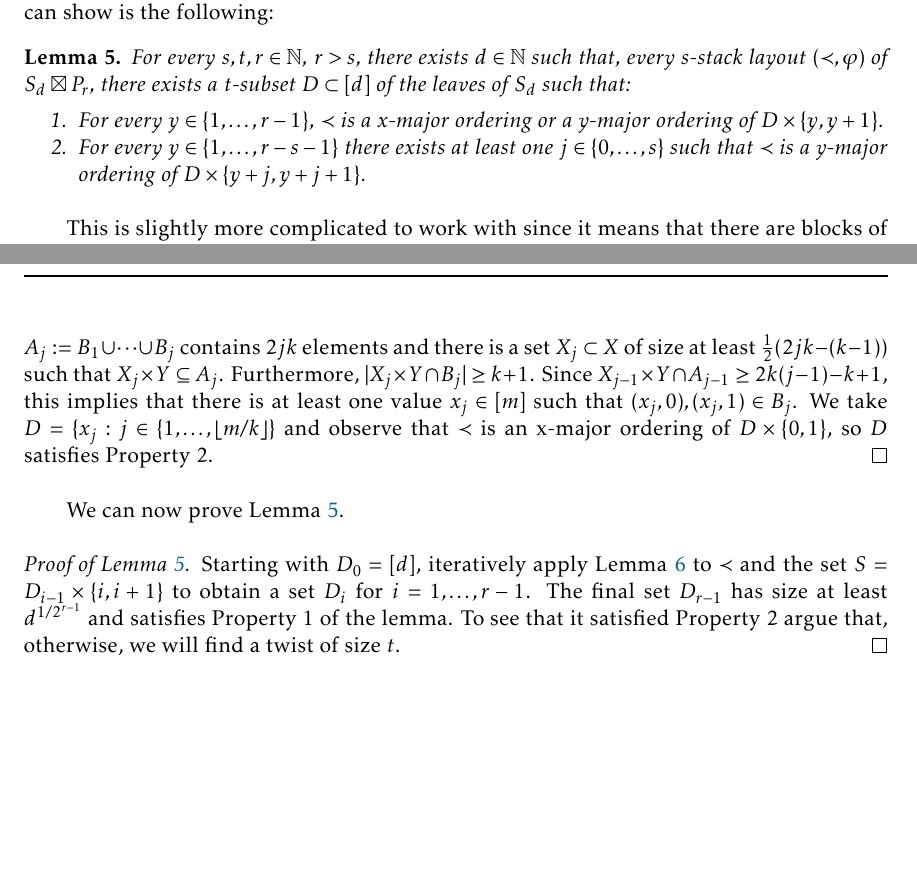
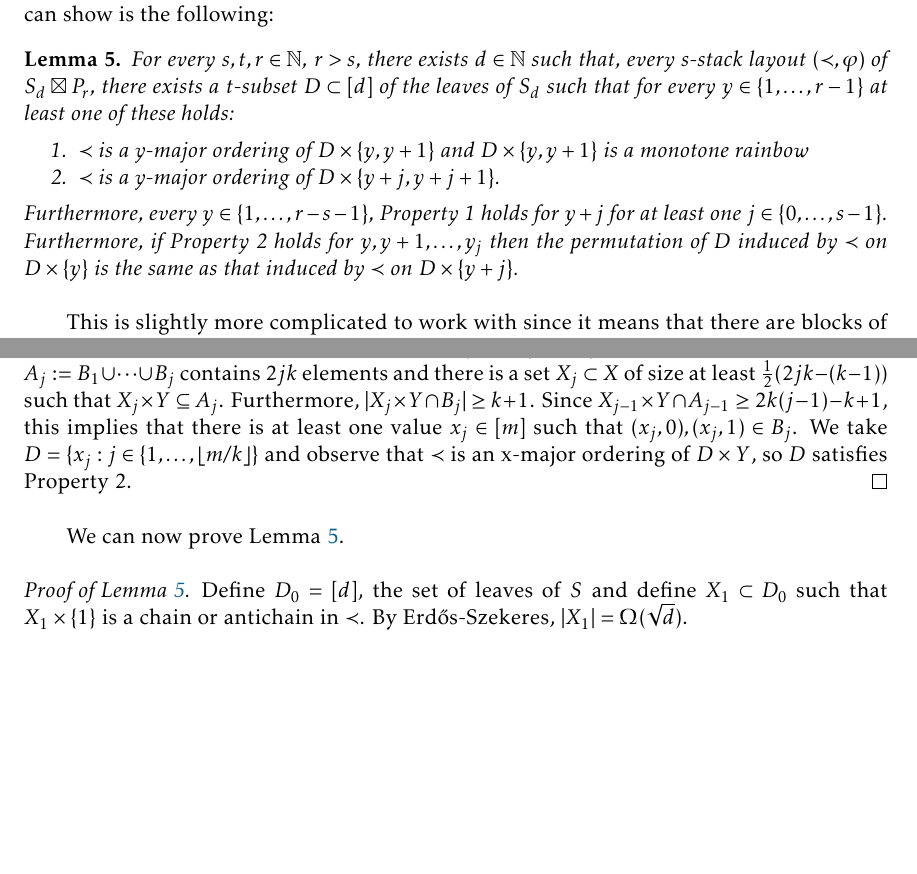
Before and after one commit to patmorin/sn-vs-qn, a LaTeX document (notes.tex): two parts of pages 3 and 4 of 4, joined at a grey line, cut so that both start at the same text, the shorter picture padded with empty space. Compiled offline with pdfLaTeX.

Commit message:
Slogging away.....

```diff
--- a/notes.tex
+++ b/notes.tex
@@ -92,11 +92,12 @@ Now we can proceed the same way on the depth-1 nodes of $T'$.  Note that, for ea
 Unfortunately, \lemref{major} (and therefore \lemref{star}) is not quite correct.  The best we can show is the following:
 
 \begin{lem}\lemlabel{star-ii}
-  For every $s,t,r\in\N$, $r>s$, there exists $d\in\N$ such that, every $s$-stack layout $(\prec,\varphi)$ of $S_d\boxtimes P_r$, there exists a $t$-subset $D\subset[d]$ of the leaves of $S_d$ such that:
+  For every $s,t,r\in\N$, $r>s$, there exists $d\in\N$ such that, every $s$-stack layout $(\prec,\varphi)$ of $S_d\boxtimes P_r$, there exists a $t$-subset $D\subset[d]$ of the leaves of $S_d$ such that for every $y\in\{1,\ldots,r-1\}$ at least one of these holds:
   \begin{compactenum}
-    \item For every $y\in\{1,\ldots,r-1\}$, $\prec$ is a x-major ordering or a y-major ordering of $D\times\{y,y+1\}$.
-    \item For every $y\in\{1,\ldots,r-s-1\}$ there exists at least one $j\in\{0,\ldots,s\}$ such that $\prec$ is a y-major ordering of $D\times\{y+j,y+j+1\}$.
+    \item $\prec$ is a y-major ordering of $D\times\{y,y+1\}$ and $D\times\{y,y+1\}$ is a monotone rainbow
+    \item $\prec$ is a y-major ordering of $D\times\{y+j,y+j+1\}$.
   \end{compactenum}
+  Furthermore, every $y\in\{1,\ldots,r-s-1\}$, Property~1 holds for $y+j$ for at least one $j\in\{0,\ldots,s-1\}$.  Furthermore, if Property~2 holds for $y,y+1,\ldots,y_j$ then the permutation of $D$ induced by $\prec$ on $D\times\{y\}$ is the same as that induced by $\prec$ on $D\times\{y+j\}$.
 \end{lem}
 
 This is slightly more complicated to work with since it means that there are blocks of $y$ values such that $\prec$ is an x-major ordering of $D\times\{y,y+1,\ldots,y+r\}$.  This makes it trickier to control the placement of the children of $\{x\}\times\{y,y+1,\ldots,y+r\}$. What we can show, though, is that for most $x$, at least one of $(x,y),(x,y+1)\ldots,(x,y+r)$ has no child that is not an angel.  (Note to self: Look out for the possibility that $D\times\{y\}$ and $D\times\{y+2\}$ overlap/interleave even though $D\times\{y\}$ and $D\times\{y+1\}$ are disjoint.)
@@ -116,11 +117,11 @@ We can prove \lemref{star-ii} using the following lemma:
 \begin{proof}
   For each $i\in\{0,\ldots,2m\}$ let $S_i$ denote the first $i$ elements of $S$ in $\prec$ order.  Suppose there exists a value $i$ and set $Z\subseteq S_i$, $|Z|=k$ such that, for every $(x,y)\in Z$, $(x,1-y)\not\in S_i$.  Then for some $b\in\{0,1\}$, the set $Z_b=\{(x,y)\in Z: y=b\}$ has size at least $k/2$.  We take $D=\{x : (x,y)\in Z_b\}$ and observe that $\prec$ is a y-major ordering of $D\times\{0,1\}$, so $D$ satisfies Property~1.
 
-  If there is no such $i$ and $Z$, then partition the first $k\floor{m/k}$ elements of $S$ into consecutive blocks $B_1,\ldots,B_{\floor{m/k}}$ each of size $2k$ (So $B_j=S_{2kj}\setminus S_{2k(j-1)}$). For each $j\in\{1,\ldots,\floor{m/k}\}$, $A_j:=B_1\cup\cdots\cup B_j$ contains $2jk$ elements and there is a set $X_j\subset X$ of size at least $\tfrac{1}{2}(2jk-(k-1))$ such that $X_j\times Y\subseteq A_j$.  Furthermore, $|X_j\times Y \cap B_j|\ge k+1$.  Since $X_{j-1}\times Y \cap A_{j-1}\ge 2k(j-1)-k+1$, this implies that there is at least one value $x_j\in[m]$ such that $(x_j,0),(x_j,1)\in B_j$. We take $D=\{x_j:j\in\{1,\ldots,\floor{m/k}\}$ and observe that $\prec$ is an x-major ordering of $D\times\{0,1\}$, so $D$ satisfies Property~2.
+  If there is no such $i$ and $Z$, then partition the first $k\floor{m/k}$ elements of $S$ into consecutive blocks $B_1,\ldots,B_{\floor{m/k}}$ each of size $2k$ (So $B_j=S_{2kj}\setminus S_{2k(j-1)}$). For each $j\in\{1,\ldots,\floor{m/k}\}$, $A_j:=B_1\cup\cdots\cup B_j$ contains $2jk$ elements and there is a set $X_j\subset X$ of size at least $\tfrac{1}{2}(2jk-(k-1))$ such that $X_j\times Y\subseteq A_j$.  Furthermore, $|X_j\times Y \cap B_j|\ge k+1$.  Since $X_{j-1}\times Y \cap A_{j-1}\ge 2k(j-1)-k+1$, this implies that there is at least one value $x_j\in[m]$ such that $(x_j,0),(x_j,1)\in B_j$. We take $D=\{x_j:j\in\{1,\ldots,\floor{m/k}\}$ and observe that $\prec$ is an x-major ordering of $D\times Y$, so $D$ satisfies Property~2.
 \end{proof}
 
 
 We can now prove \lemref{star-ii}.
 
 \begin{proof}[Proof of \lemref{star-ii}]
-  Starting with $D_0=[d]$, iteratively apply \lemref{dichotomy} to $\prec$ and the set $S=D_{i-1}\times\{i,i+1\}$ to obtain a set $D_i$ for $i=1,\ldots,r-1$. The final set $D_{r-1}$ has size at least $d^{1/2^{r-1}}$ and satisfies Property~1 of the lemma.  To see that it satisfied Property~2 argue that, otherwise, we will find a twist of size $t$.
+  Define $D_0=[d]$, the set of leaves of $S$ and define $X_1\subset D_0$ such that $X_1\times\{1\}$ is a chain or antichain in $\prec$. By Erd\H{o}s-Szekeres, $|X_1|=\Omega(\sqrt{d})$.
```
Also changed, not shown: notes.tex (11 more changed lines).
